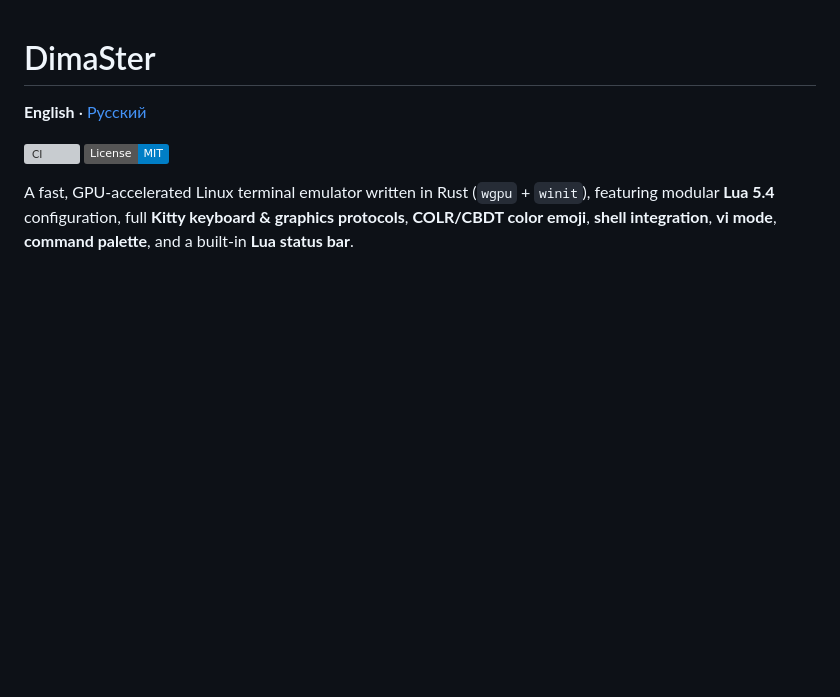
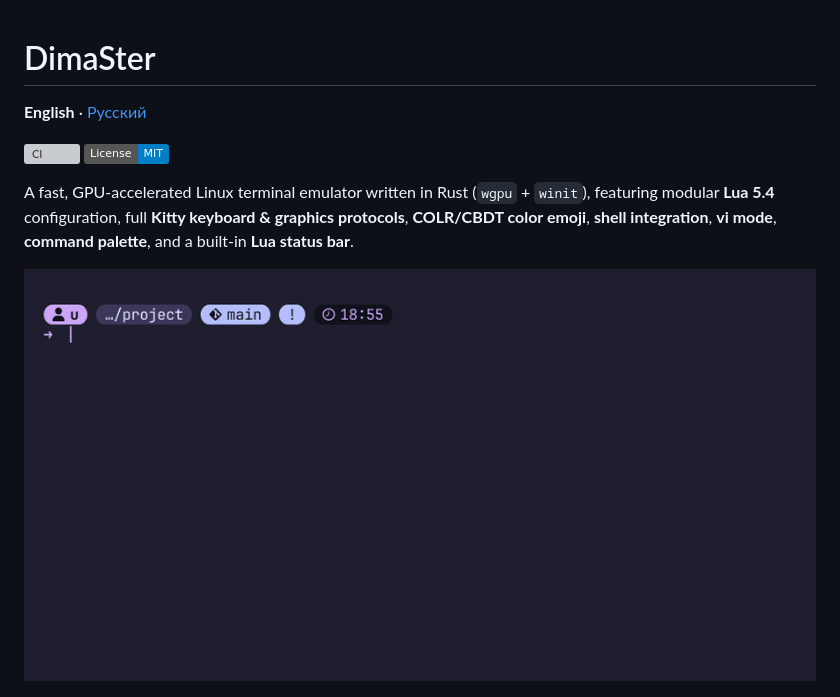
Before and after one commit to Utkautka1/DimaSter, a Markdown page: README.md, the part around the change. Rendered like a GitHub page; pictures changed too: assets/screenshots/demo.gif (added); badges without logos; blank space fills up the shorter version; grey boxes are pictures that could not be loaded.

```diff
--- a/README.md
+++ b/README.md
@@ -6,6 +6,8 @@
 [![License: MIT](https://img.shields.io/badge/License-MIT-blue.svg)](LICENSE)
 
 A fast, GPU-accelerated Linux terminal emulator written in Rust (`wgpu` + `winit`), featuring modular **Lua 5.4** configuration, full **Kitty keyboard & graphics protocols**, **COLR/CBDT color emoji**, **shell integration**, **vi mode**, **command palette**, and a built-in **Lua status bar**.
+
+![DimaSter in 20 seconds: typo advice, history by prefix with Up, Tab completion menu, abbreviation, suggestion and command palette](assets/screenshots/demo.gif)
 
 ![DimaSter: fetch, file listing and highlighted code in the Glass look](assets/screenshots/main.png)
 
```
Also changed, not shown: README.ru.md (+2 -0 lines), 1 other file.
